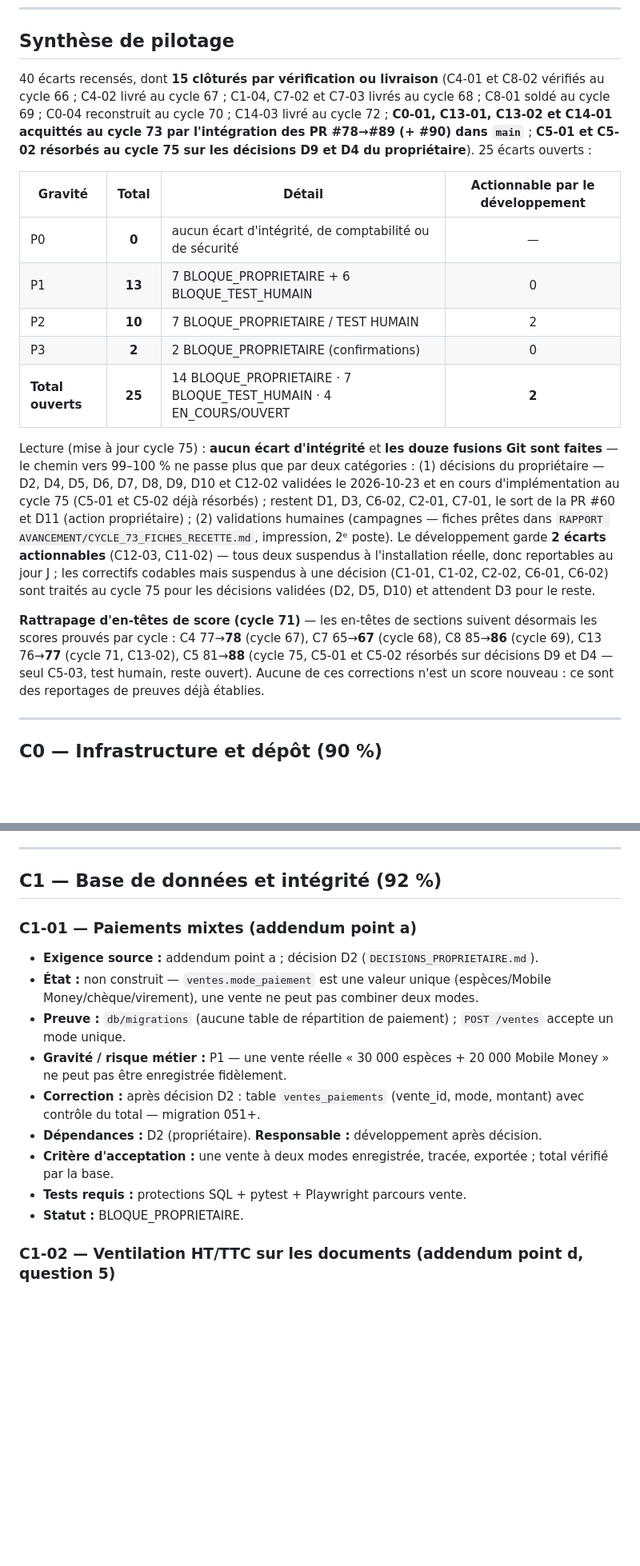
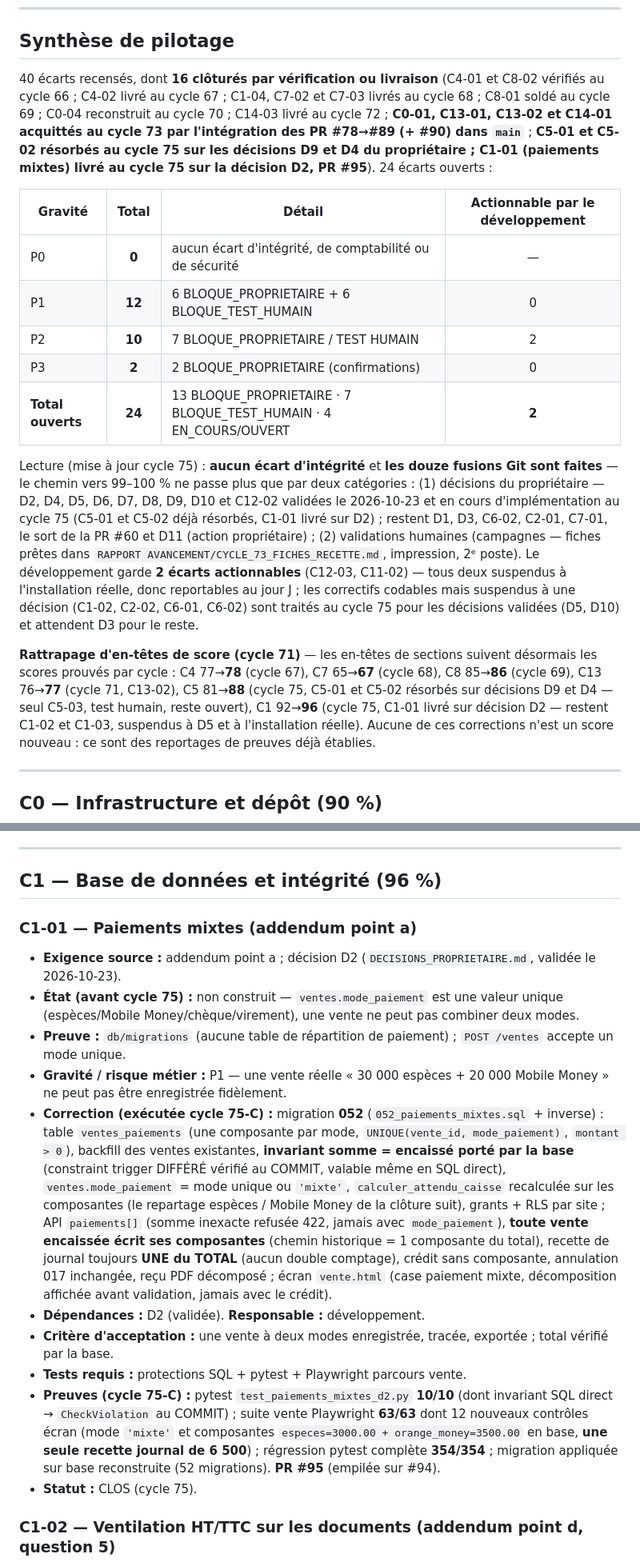
Before and after one commit to THED-1VU/quincaillerie-franck, a Markdown page: REGISTRE_ECARTS_100.md, 2 parts joined by grey strips. Shown at 80% size. Drawn GitHub-style; blank space fills up the shorter version.

Commit message:
Registre : C1-01 (paiements mixtes) CLOS sur preuve, cycle 75-C
16 ecarts clôturés / 24 ouverts, P1 13 -> 12, en-tête C1 92 -> 96 %
(PR #95 : migration 052, invariant différé, API paiements[], écran mixte,
63/63 contrôles Playwright, régression pytest 354/354).

```diff
--- a/REGISTRE_ECARTS_100.md
+++ b/REGISTRE_ECARTS_100.md
@@ -22,41 +22,45 @@ ouvertes (#78 → #82) + `main` à `c1784c6` (merge PR #77).
 
 ## Synthèse de pilotage
 
-40 écarts recensés, dont **15 clôturés par vérification ou livraison** (C4-01 et
+40 écarts recensés, dont **16 clôturés par vérification ou livraison** (C4-01 et
 C8-02 vérifiés au cycle 66 ; C4-02 livré au cycle 67 ; C1-04, C7-02 et C7-03
 livrés au cycle 68 ; C8-01 soldé au cycle 69 ; C0-04 reconstruit au cycle 70 ;
 C14-03 livré au cycle 72 ; **C0-01, C13-01, C13-02 et C14-01 acquittés au
 cycle 73 par l'intégration des PR #78→#89 (+ #90) dans `main`** ; **C5-01 et
-C5-02 résorbés au cycle 75 sur les décisions D9 et D4 du propriétaire**).
-25 écarts ouverts :
+C5-02 résorbés au cycle 75 sur les décisions D9 et D4 du propriétaire ;
+C1-01 (paiements mixtes) livré au cycle 75 sur la décision D2, PR #95**).
+24 écarts ouverts :
 
 | Gravité | Total | Détail | Actionnable par le développement |
 |---------|:-----:|--------|:--------------------------------:|
 | P0 | **0** | aucun écart d'intégrité, de comptabilité ou de sécurité | — |
-| P1 | **13** | 7 BLOQUE_PROPRIETAIRE + 6 BLOQUE_TEST_HUMAIN | 0 |
+| P1 | **12** | 6 BLOQUE_PROPRIETAIRE + 6 BLOQUE_TEST_HUMAIN | 0 |
 | P2 | **10** | 7 BLOQUE_PROPRIETAIRE / TEST HUMAIN | 2 |
 | P3 | **2** | 2 BLOQUE_PROPRIETAIRE (confirmations) | 0 |
-| **Total ouverts** | **25** | 14 BLOQUE_PROPRIETAIRE · 7 BLOQUE_TEST_HUMAIN · 4 EN_COURS/OUVERT | **2** |
+| **Total ouverts** | **24** | 13 BLOQUE_PROPRIETAIRE · 7 BLOQUE_TEST_HUMAIN · 4 EN_COURS/OUVERT | **2** |
 
 Lecture (mise à jour cycle 75) : **aucun écart d'intégrité** et **les douze
 fusions Git sont faites** — le chemin vers 99–100 % ne passe plus que par
 deux catégories : (1) décisions du propriétaire — D2, D4, D5, D6, D7, D8, D9,
 D10 et C12-02 validées le 2026-10-23 et en cours d'implémentation au cycle 75
-(C5-01 et C5-02 déjà résorbés) ; restent D1, D3, C6-02, C2-01, C7-01, le sort
+(C5-01 et C5-02 déjà résorbés, C1-01 livré sur D2) ; restent D1, D3, C6-02,
+C2-01, C7-01, le sort
 de la PR #60 et D11 (action propriétaire) ; (2) validations humaines (campagnes
 — fiches prêtes dans `RAPPORT AVANCEMENT/CYCLE_73_FICHES_RECETTE.md`,
 impression, 2ᵉ poste). Le développement garde **2 écarts actionnables**
 (C12-03, C11-02) — tous deux suspendus à l'installation réelle, donc
 reportables au jour J ;
 les correctifs codables mais suspendus à une décision
-(C1-01, C1-02, C2-02, C6-01, C6-02) sont traités au cycle 75 pour les
-décisions validées (D2, D5, D10) et attendent D3 pour le reste.
+(C1-02, C2-02, C6-01, C6-02) sont traités au cycle 75 pour les
+décisions validées (D5, D10) et attendent D3 pour le reste.
 
 **Rattrapage d'en-têtes de score (cycle 71)** — les en-têtes de sections
 suivent désormais les scores prouvés par cycle : C4 77→**78** (cycle 67),
 C7 65→**67** (cycle 68), C8 85→**86** (cycle 69), C13 76→**77** (cycle 71,
 C13-02), C5 81→**88** (cycle 75, C5-01 et C5-02 résorbés sur décisions D9 et
-D4 — seul C5-03, test humain, reste ouvert). Aucune de ces corrections n'est un
+D4 — seul C5-03, test humain, reste ouvert), C1 92→**96** (cycle 75, C1-01
+livré sur décision D2 — restent C1-02 et C1-03, suspendus à D5 et à
+l'installation réelle). Aucune de ces corrections n'est un
 score nouveau : ce sont des
 reportages de preuves déjà établies.
 
@@ -123,18 +127,19 @@ reportages de preuves déjà établies.
 
 ---
 
-## C1 — Base de données et intégrité (92 %)
+## C1 — Base de données et intégrité (96 %)
 
 ### C1-01 — Paiements mixtes (addendum point a)
-- **Exigence source :** addendum point a ; décision D2 (`DECISIONS_PROPRIETAIRE.md`).
-- **État :** non construit — `ventes.mode_paiement` est une valeur unique (espèces/Mobile Money/chèque/virement), une vente ne peut pas combiner deux modes.
+- **Exigence source :** addendum point a ; décision D2 (`DECISIONS_PROPRIETAIRE.md`, validée le 2026-10-23).
+- **État (avant cycle 75) :** non construit — `ventes.mode_paiement` est une valeur unique (espèces/Mobile Money/chèque/virement), une vente ne peut pas combiner deux modes.
 - **Preuve :** `db/migrations` (aucune table de répartition de paiement) ; `POST /ventes` accepte un mode unique.
 - **Gravité / risque métier :** P1 — une vente réelle « 30 000 espèces + 20 000 Mobile Money » ne peut pas être enregistrée fidèlement.
-- **Correction :** après décision D2 : table `ventes_paiements` (vente_id, mode, montant) avec contrôle du total — migration 051+.
-- **Dépendances :** D2 (propriétaire). **Responsable :** développement après décision.
+- **Correction (exécutée cycle 75-C) :** migration **052** (`052_paiements_mixtes.sql` + inverse) : table `ventes_paiements` (une composante par mode, `UNIQUE(vente_id, mode_paiement)`, `montant > 0`), backfill des ventes existantes, **invariant somme = encaissé porté par la base** (constraint trigger DIFFÉRÉ vérifié au COMMIT, valable même en SQL direct), `ventes.mode_paiement` = mode unique ou `'mixte'`, `calculer_attendu_caisse` recalculée sur les composantes (le repartage espèces / Mobile Money de la clôture suit), grants + RLS par site ; API `paiements[]` (somme inexacte refusée 422, jamais avec `mode_paiement`), **toute vente encaissée écrit ses composantes** (chemin historique = 1 composante du total), recette de journal toujours **UNE du TOTAL** (aucun double comptage), crédit sans composante, annulation 017 inchangée, reçu PDF décomposé ; écran `vente.html` (case paiement mixte, décomposition affichée avant validation, jamais avec le crédit).
+- **Dépendances :** D2 (validée). **Responsable :** développement.
 - **Critère d'acceptation :** une vente à deux modes enregistrée, tracée, exportée ; total vérifié par la base.
 - **Tests requis :** protections SQL + pytest + Playwright parcours vente.
-- **Statut :** BLOQUE_PROPRIETAIRE.
+- **Preuves (cycle 75-C) :** pytest `test_paiements_mixtes_d2.py` **10/10** (dont invariant SQL direct → `CheckViolation` au COMMIT) ; suite vente Playwright **63/63** dont 12 nouveaux contrôles écran (mode `'mixte'` et composantes `especes=3000.00 + orange_money=3500.00` en base, **une seule recette journal de 6 500**) ; régression pytest complète **354/354** ; migration appliquée sur base reconstruite (52 migrations). **PR #95** (empilée sur #94).
+- **Statut :** CLOS (cycle 75).
 
 ### C1-02 — Ventilation HT/TTC sur les documents (addendum point d, question 5)
 - **Exigence source :** addendum point d ; décision D5.
```
Also changed, not shown: other parts of REGISTRE_ECARTS_100.md (+1 -1 lines).
